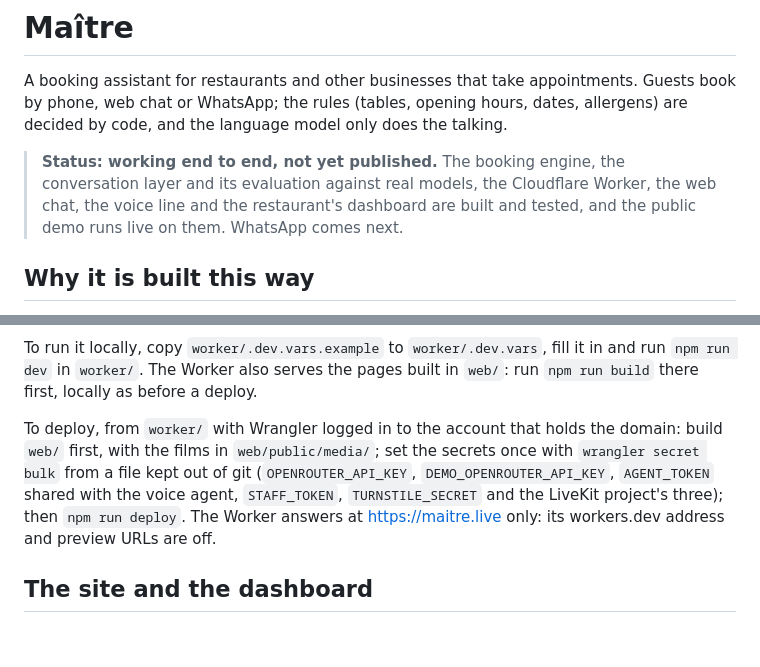
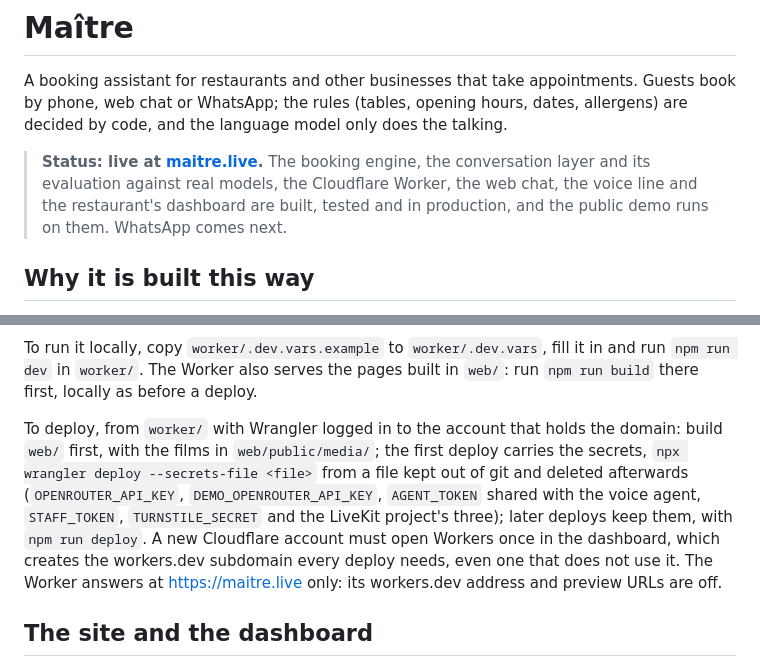
Before and after one commit to jsanchez542-hub/maitre, a Markdown page: README.md, 2 parts joined by grey strips. Drawn GitHub-style; blank space fills up the shorter version.

Commit message:
docs: the demo is live at maitre.live, and how the first deploy carries its secrets

```diff
--- a/README.md
+++ b/README.md
@@ -2,7 +2,7 @@
 
 A booking assistant for restaurants and other businesses that take appointments. Guests book by phone, web chat or WhatsApp; the rules (tables, opening hours, dates, allergens) are decided by code, and the language model only does the talking.
 
-> **Status: working end to end, not yet published.** The booking engine, the conversation layer and its evaluation against real models, the Cloudflare Worker, the web chat, the voice line and the restaurant's dashboard are built and tested, and the public demo runs live on them. WhatsApp comes next.
+> **Status: live at [maitre.live](https://maitre.live).** The booking engine, the conversation layer and its evaluation against real models, the Cloudflare Worker, the web chat, the voice line and the restaurant's dashboard are built, tested and in production, and the public demo runs on them. WhatsApp comes next.
 
 ## Why it is built this way
 
@@ -134,7 +134,7 @@ The public demo has its own routes under `/v1/demo`. A visitor opens a restauran
 
 To run it locally, copy `worker/.dev.vars.example` to `worker/.dev.vars`, fill it in and run `npm run dev` in `worker/`. The Worker also serves the pages built in `web/`: run `npm run build` there first, locally as before a deploy.
 
-To deploy, from `worker/` with Wrangler logged in to the account that holds the domain: build `web/` first, with the films in `web/public/media/`; set the secrets once with `wrangler secret bulk` from a file kept out of git (`OPENROUTER_API_KEY`, `DEMO_OPENROUTER_API_KEY`, `AGENT_TOKEN` shared with the voice agent, `STAFF_TOKEN`, `TURNSTILE_SECRET` and the LiveKit project's three); then `npm run deploy`. The Worker answers at https://maitre.live only: its workers.dev address and preview URLs are off.
+To deploy, from `worker/` with Wrangler logged in to the account that holds the domain: build `web/` first, with the films in `web/public/media/`; the first deploy carries the secrets, `npx wrangler deploy --secrets-file <file>` from a file kept out of git and deleted afterwards (`OPENROUTER_API_KEY`, `DEMO_OPENROUTER_API_KEY`, `AGENT_TOKEN` shared with the voice agent, `STAFF_TOKEN`, `TURNSTILE_SECRET` and the LiveKit project's three); later deploys keep them, with `npm run deploy`. A new Cloudflare account must open Workers once in the dashboard, which creates the workers.dev subdomain every deploy needs, even one that does not use it. The Worker answers at https://maitre.live only: its workers.dev address and preview URLs are off.
 
 ## The site and the dashboard
 
```
